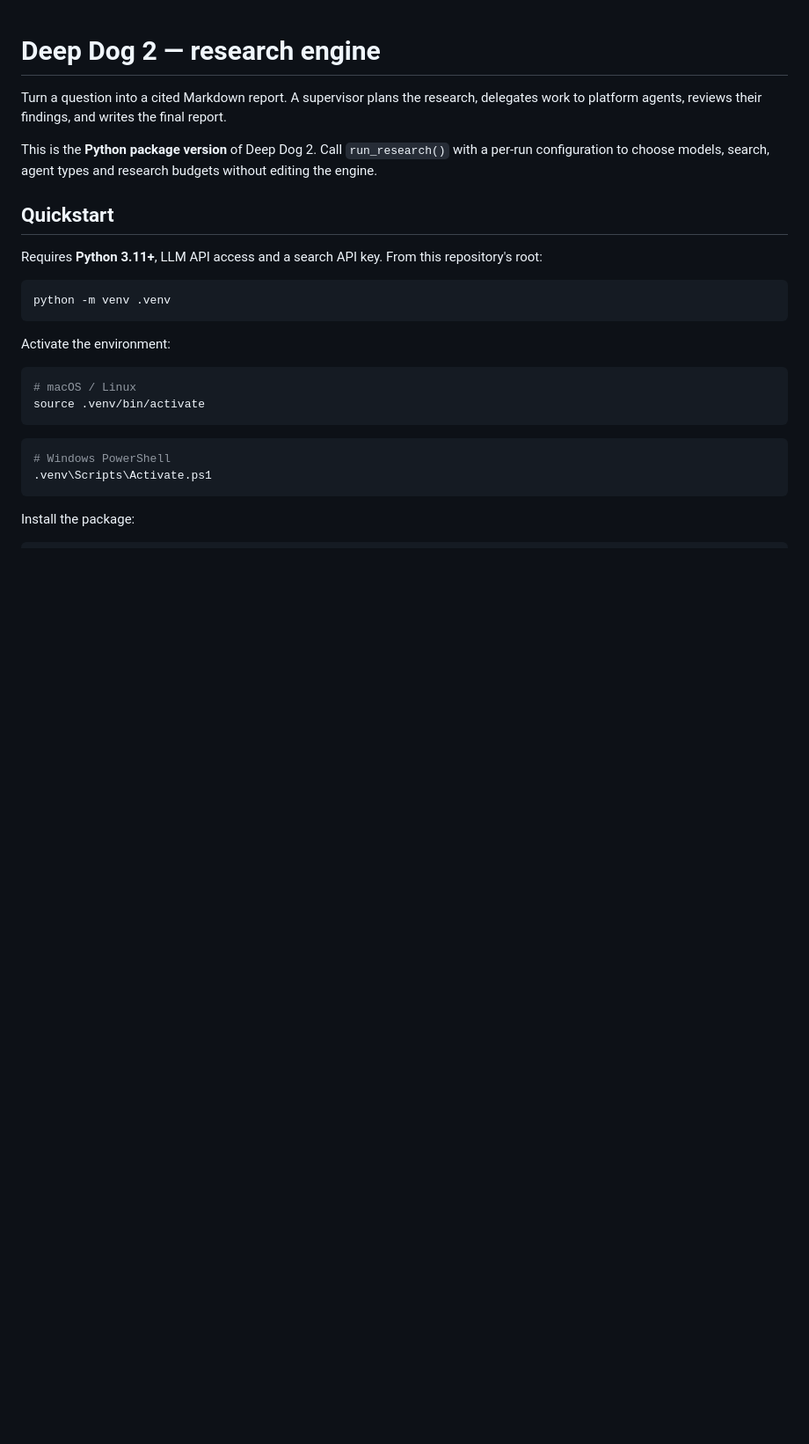
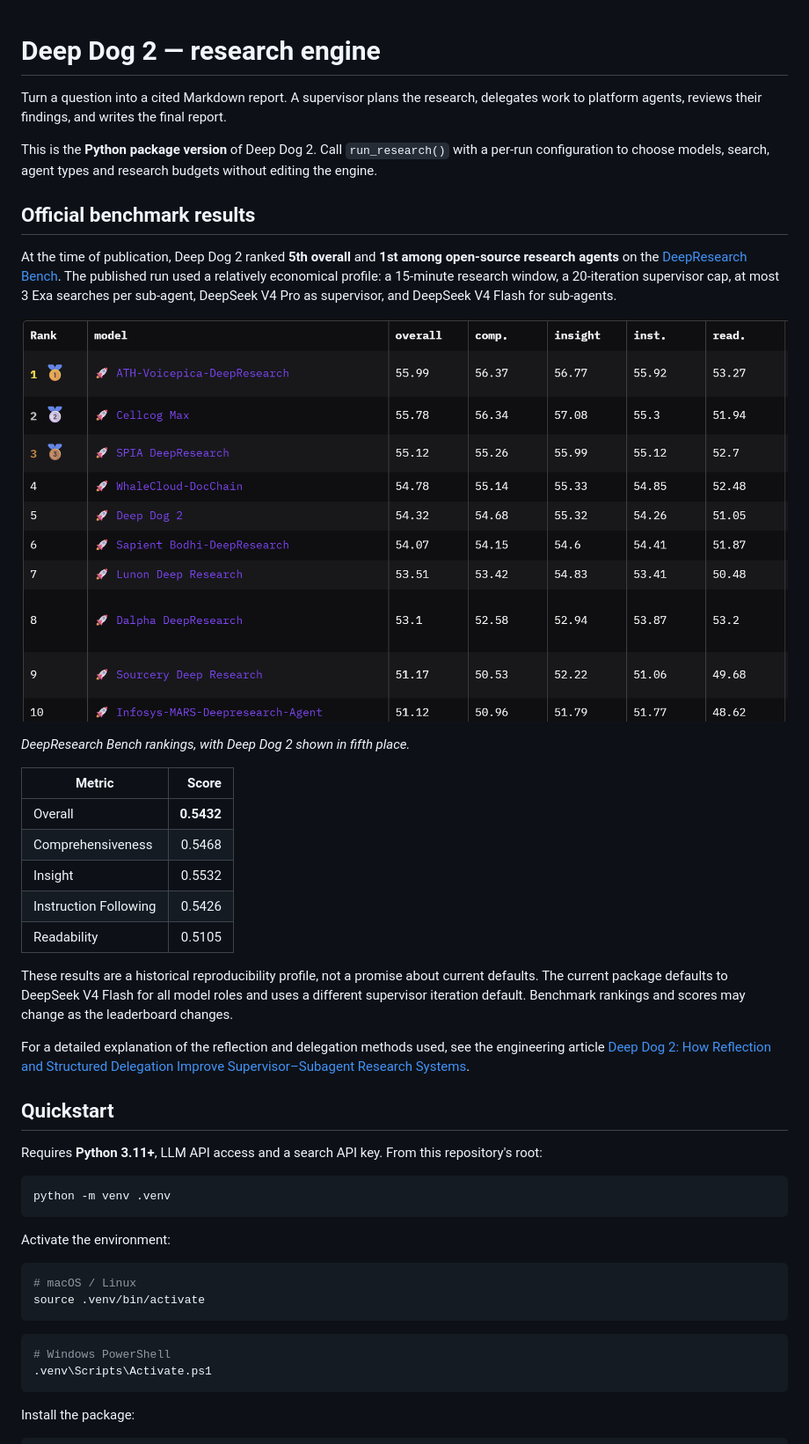
Before and after one commit to beneadie/deep_dog_2, a Markdown page: README.md, the part around the change. Shown at 88% size. Drawn GitHub-style; pictures changed too: assets/deep-dog-2-ranking.png (added); blank space fills up the shorter version.

Commit message:
Add benchmark results and ranking image

```diff
--- a/README.md
+++ b/README.md
@@ -3,6 +3,26 @@
 Turn a question into a cited Markdown report. A supervisor plans the research, delegates work to platform agents, reviews their findings, and writes the final report.
 
 This is the **Python package version** of Deep Dog 2. Call `run_research()` with a per-run configuration to choose models, search, agent types and research budgets without editing the engine.
+
+## Official benchmark results
+
+At the time of publication, Deep Dog 2 ranked **5th overall** and **1st among open-source research agents** on the [DeepResearch Bench](https://huggingface.co/spaces/muset-ai/DeepResearch-Bench-Leaderboard). The published run used a relatively economical profile: a 15-minute research window, a 20-iteration supervisor cap, at most 3 Exa searches per sub-agent, DeepSeek V4 Pro as supervisor, and DeepSeek V4 Flash for sub-agents.
+
+![DeepResearch Bench rankings showing Deep Dog 2 in fifth place](assets/deep-dog-2-ranking.png)
+
+*DeepResearch Bench rankings, with Deep Dog 2 shown in fifth place.*
+
+| Metric | Score |
+|---|---:|
+| Overall | **0.5432** |
+| Comprehensiveness | 0.5468 |
+| Insight | 0.5532 |
+| Instruction Following | 0.5426 |
+| Readability | 0.5105 |
+
+These results are a historical reproducibility profile, not a promise about current defaults. The current package defaults to DeepSeek V4 Flash for all model roles and uses a different supervisor iteration default. Benchmark rankings and scores may change as the leaderboard changes.
+
+For a detailed explanation of the reflection and delegation methods used, see the engineering article [Deep Dog 2: How Reflection and Structured Delegation Improve Supervisor–Subagent Research Systems](https://beneadie01.substack.com/p/deep-dog-2-how-reflection-delegation).
 
 ## Quickstart
 
```
